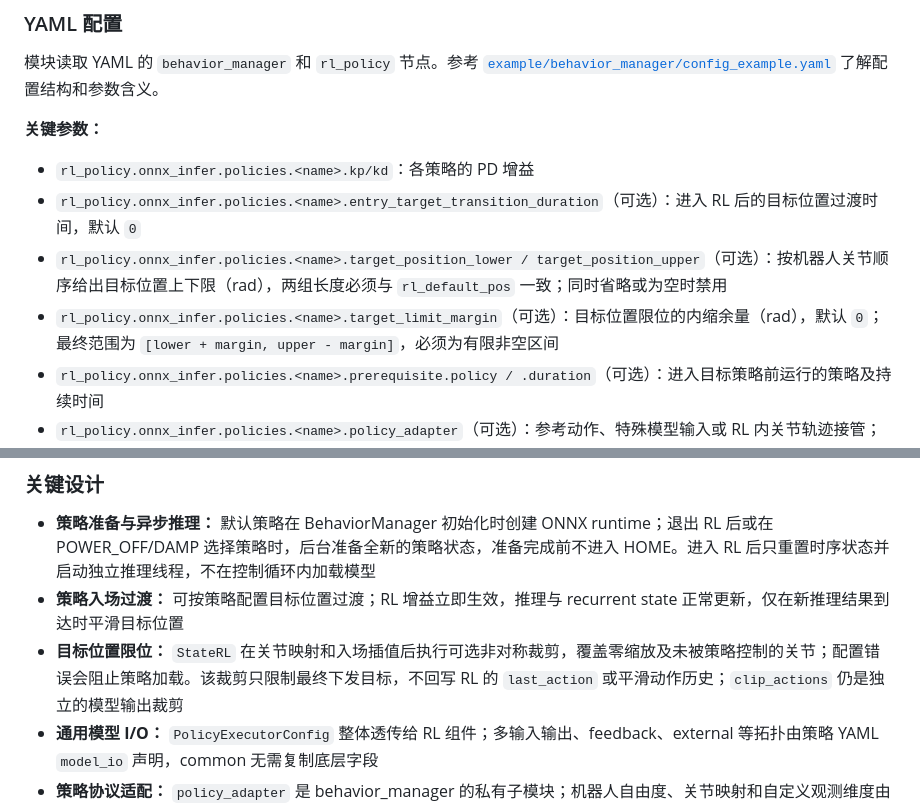
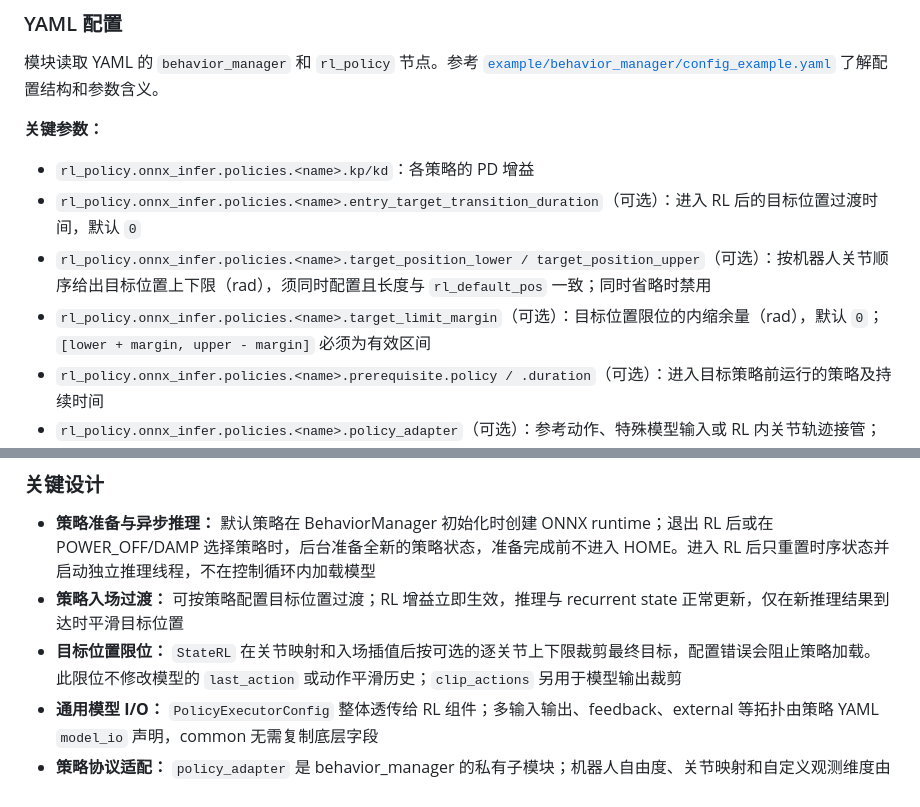
Before and after one commit to spacemit-robotics/humanoid_common, a Markdown page: src/behavior_manager/README.md, 2 parts joined by grey strips. Rendered like a GitHub page.

```diff
--- a/src/behavior_manager/README.md
+++ b/src/behavior_manager/README.md
@@ -113,8 +113,8 @@ cd ~/spacemit_robot
 **关键参数：**
 - `rl_policy.onnx_infer.policies.<name>.kp/kd`：各策略的 PD 增益
 - `rl_policy.onnx_infer.policies.<name>.entry_target_transition_duration`（可选）：进入 RL 后的目标位置过渡时间，默认 `0`
-- `rl_policy.onnx_infer.policies.<name>.target_position_lower / target_position_upper`（可选）：按机器人关节顺序给出目标位置上下限（rad），两组长度必须与 `rl_default_pos` 一致；同时省略或为空时禁用
-- `rl_policy.onnx_infer.policies.<name>.target_limit_margin`（可选）：目标位置限位的内缩余量（rad），默认 `0`；最终范围为 `[lower + margin, upper - margin]`，必须为有限非空区间
+- `rl_policy.onnx_infer.policies.<name>.target_position_lower / target_position_upper`（可选）：按机器人关节顺序给出目标位置上下限（rad），须同时配置且长度与 `rl_default_pos` 一致；同时省略时禁用
+- `rl_policy.onnx_infer.policies.<name>.target_limit_margin`（可选）：目标位置限位的内缩余量（rad），默认 `0`；`[lower + margin, upper - margin]` 必须为有效区间
 - `rl_policy.onnx_infer.policies.<name>.prerequisite.policy / .duration`（可选）：进入目标策略前运行的策略及持续时间
 - `rl_policy.onnx_infer.policies.<name>.policy_adapter`（可选）：参考动作、特殊模型输入或 RL 内关节轨迹接管；支持 `mjlab`、`protomotions`、`sonic`、`joint_trajectory`
 - `rl_policy.onnx_infer.policies.<name>.policy_adapter.start_mode`（MJLab 可选）：`auto`（默认）或 `manual`；手动模式进入 RL 后保持参考首帧，按 `G` 开始
@@ -153,7 +153,7 @@ HMI 的 `x` 才能清除锁存。重复收到同一条已确认的恢复状态
 
 - **策略准备与异步推理：** 默认策略在 BehaviorManager 初始化时创建 ONNX runtime；退出 RL 后或在 POWER_OFF/DAMP 选择策略时，后台准备全新的策略状态，准备完成前不进入 HOME。进入 RL 后只重置时序状态并启动独立推理线程，不在控制循环内加载模型
 - **策略入场过渡：** 可按策略配置目标位置过渡；RL 增益立即生效，推理与 recurrent state 正常更新，仅在新推理结果到达时平滑目标位置
-- **目标位置限位：** `StateRL` 在关节映射和入场插值后执行可选非对称裁剪，覆盖零缩放及未被策略控制的关节；配置错误会阻止策略加载。该裁剪只限制最终下发目标，不回写 RL 的 `last_action` 或平滑动作历史；`clip_actions` 仍是独立的模型输出裁剪
+- **目标位置限位：** `StateRL` 在关节映射和入场插值后按可选的逐关节上下限裁剪最终目标，配置错误会阻止策略加载。此限位不修改模型的 `last_action` 或动作平滑历史；`clip_actions` 另用于模型输出裁剪
 - **通用模型 I/O：** `PolicyExecutorConfig` 整体透传给 RL 组件；多输入输出、feedback、external 等拓扑由策略 YAML `model_io` 声明，common 无需复制底层字段
 - **策略协议适配：** `policy_adapter` 是 behavior_manager 的私有子模块；机器人自由度、关节映射和自定义观测维度由机型 YAML 透传，common 不固定具体机型维度
 - **交互动作接管：** `joint_trajectory` adapter 在 RL 状态内部合并选择性关节轨迹，最终 applied action 回写策略观测；不会创建与 RL 并列的 FSM 状态
```
Also changed, not shown: README.md (+22 -21 lines), src/robot_base/README.md (+6 -5 lines).
